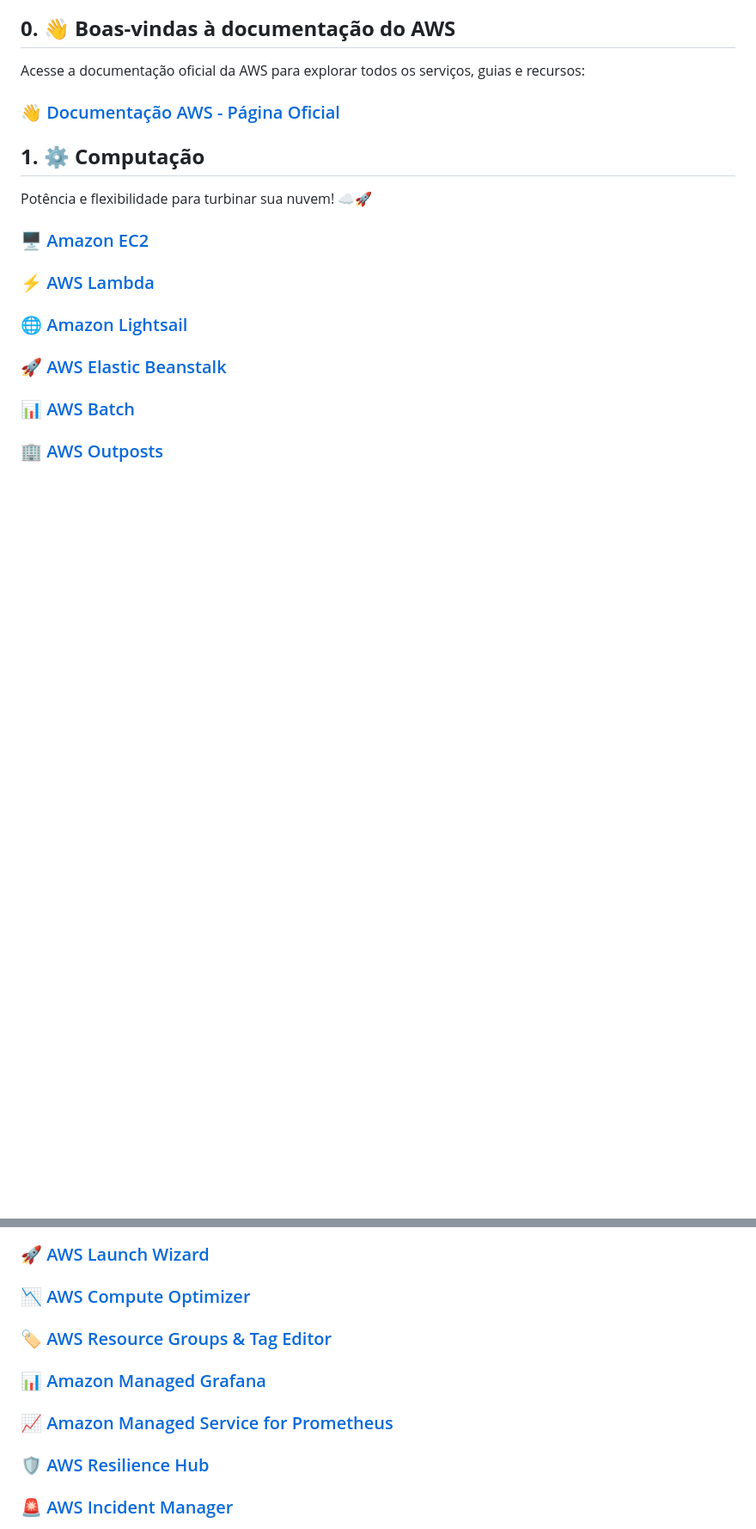
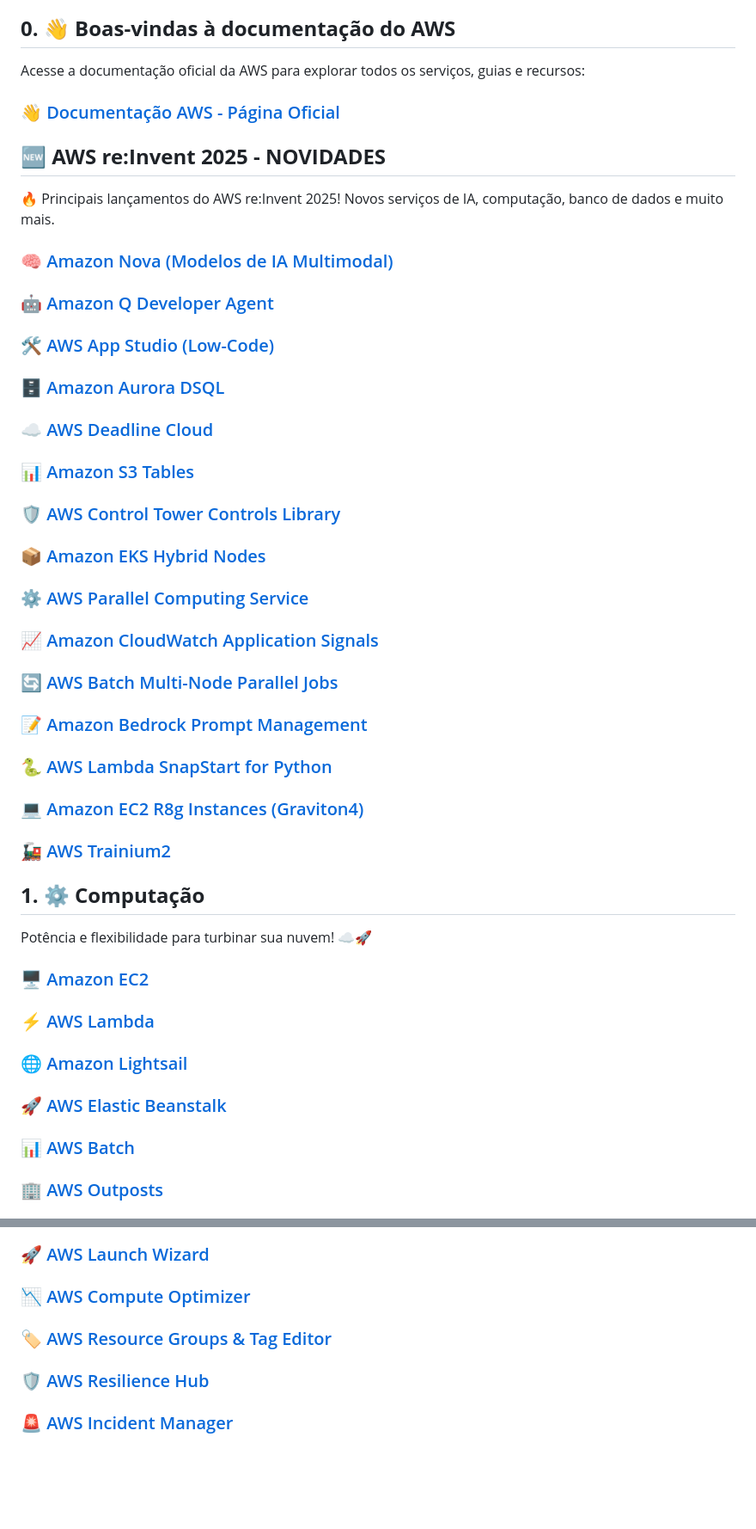
Before and after one commit to rogtavares/AWS_getavares.github.io, a Markdown page: mapamental_SAA-C03_AWS_getavares MAIO25.md, 2 parts joined by grey strips. Shown at 86% size. GitHub-like rendering; blank space fills up the shorter version.

```diff
--- a/mapamental_SAA-C03_AWS_getavares MAIO25.md
+++ b/mapamental_SAA-C03_AWS_getavares MAIO25.md
@@ -18,6 +18,24 @@ markmap:
 Acesse a documentação oficial da AWS para explorar todos os serviços, guias e recursos:
 
 ### [👋 Documentação AWS - Página Oficial](https://docs.aws.amazon.com/pt_br/?nc2=h_ql_doc_do) <!-- Link válido -->
+
+## **🆕 AWS re:Invent 2025 - NOVIDADES**
+🔥 Principais lançamentos do AWS re:Invent 2025! Novos serviços de IA, computação, banco de dados e muito mais.
+### [🧠 Amazon Nova (Modelos de IA Multimodal)](https://aws.amazon.com/bedrock/nova/) <!-- Link válido -->
+### [🤖 Amazon Q Developer Agent](https://aws.amazon.com/q/developer/) <!-- Link válido -->
+### [🛠️ AWS App Studio (Low-Code)](https://aws.amazon.com/application-composer/) <!-- Link válido -->
+### [🗄️ Amazon Aurora DSQL](https://aws.amazon.com/rds/aurora/) <!-- Link válido -->
+### [☁️ AWS Deadline Cloud](https://aws.amazon.com/deadline-cloud/) <!-- Link válido -->
+### [📊 Amazon S3 Tables](https://aws.amazon.com/s3/) <!-- Link válido -->
+### [🛡️ AWS Control Tower Controls Library](https://aws.amazon.com/controltower/) <!-- Link válido -->
+### [📦 Amazon EKS Hybrid Nodes](https://aws.amazon.com/eks/) <!-- Link válido -->
+### [⚙️ AWS Parallel Computing Service](https://aws.amazon.com/hpc/) <!-- Link válido -->
+### [📈 Amazon CloudWatch Application Signals](https://aws.amazon.com/cloudwatch/) <!-- Link válido -->
+### [🔄 AWS Batch Multi-Node Parallel Jobs](https://aws.amazon.com/batch/) <!-- Link válido -->
+### [📝 Amazon Bedrock Prompt Management](https://aws.amazon.com/bedrock/) <!-- Link válido -->
+### [🐍 AWS Lambda SnapStart for Python](https://aws.amazon.com/lambda/) <!-- Link válido -->
+### [💻 Amazon EC2 R8g Instances (Graviton4)](https://aws.amazon.com/ec2/instance-types/r8g/) <!-- Link válido -->
+### [🚂 AWS Trainium2](https://aws.amazon.com/machine-learning/trainium/) <!-- Link válido -->
 
 ## **1. ⚙️ Computação**
 Potência e flexibilidade para turbinar sua nuvem! ☁️🚀
@@ -240,8 +256,6 @@ Controle total da sua nuvem, sem estresse! 🛠️🔍
 ### [🚀 AWS Launch Wizard](https://aws.amazon.com/launchwizard/) <!-- Link válido -->
 ### [📉 AWS Compute Optimizer](https://aws.amazon.com/compute-optimizer/) <!-- Link válido -->
 ### [🏷️ AWS Resource Groups & Tag Editor](https://aws.amazon.com/resource-groups/) <!-- Link válido -->
-### [📊 Amazon Managed Grafana](https://aws.amazon.com/grafana/) <!-- Link válido -->
-### [📈 Amazon Managed Service for Prometheus](https://aws.amazon.com/prometheus/) <!-- Link válido -->
 ### [🛡️ AWS Resilience Hub](https://aws.amazon.com/resilience-hub/) <!-- Link válido -->
 ### [🚨 AWS Incident Manager](https://aws.amazon.com/systems-manager/incident-manager/) <!-- Link válido -->
 ### [📡 AWS Telco Network Builder](https://aws.amazon.com/tnb/) <!-- Link válido -->
```
Also changed, not shown: other parts of mapamental_SAA-C03_AWS_getavares MAIO25.md (+47 -74 lines).
